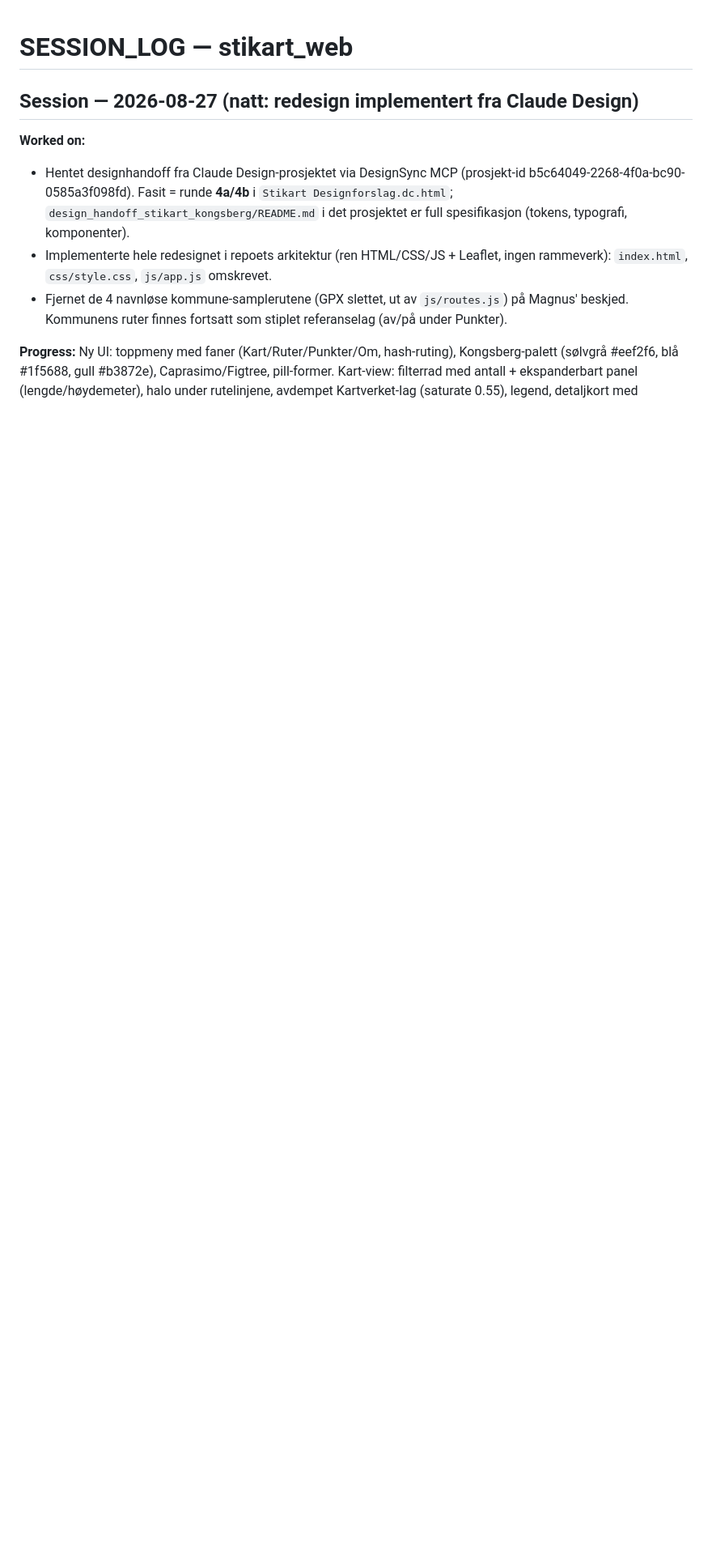
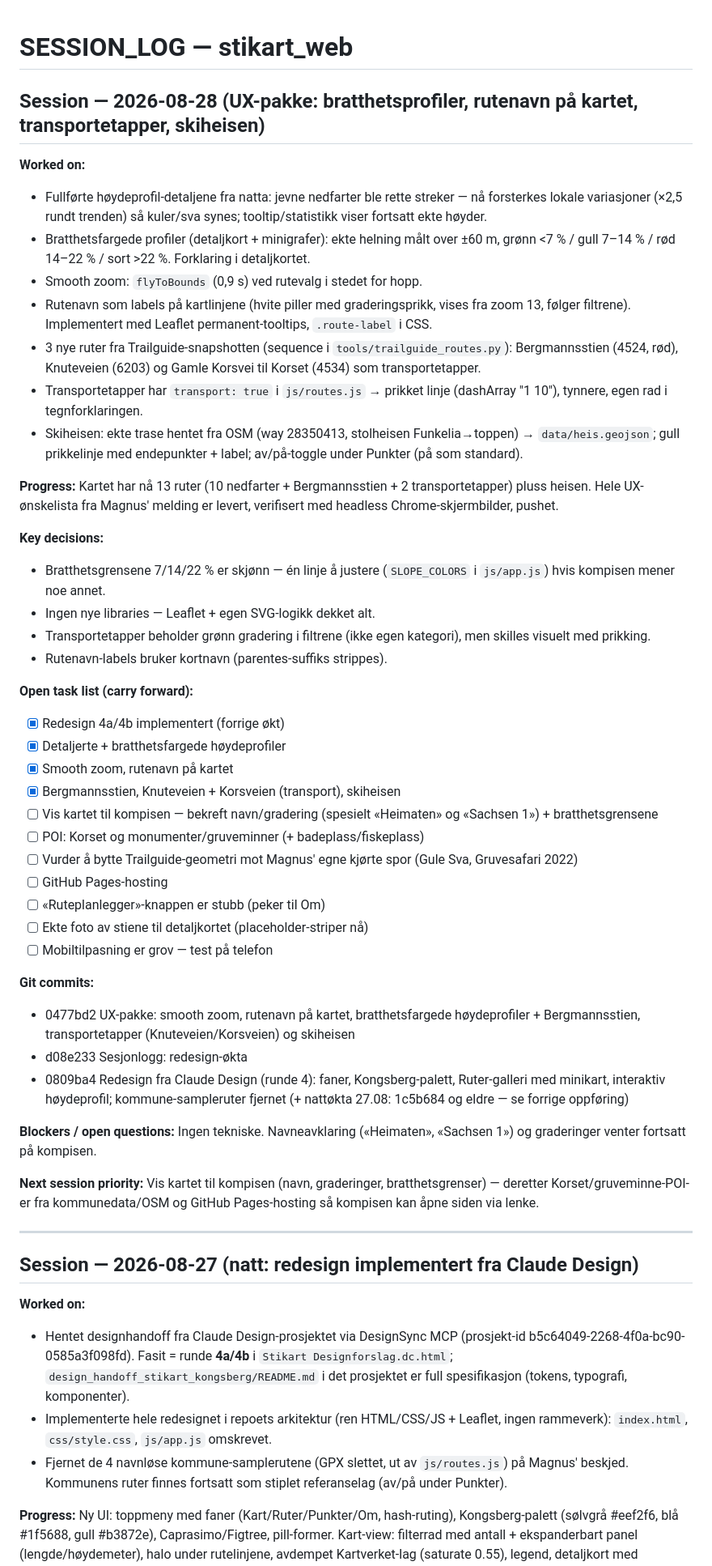
Before and after one commit to magnustobiassen1904/stikart_web, a Markdown page: SESSION_LOG.md, the part around the change. Shown at 81% size. GitHub-like rendering; blank space fills up the shorter version.

Commit message:
Sesjonlogg: UX-pakke-økta
Co-Authored-By: Claude Fable 5 <noreply@anthropic.com>
Claude-Session: https://claude.ai/code/session_01JeTgcMC52czFQiPAjdEbck

```diff
--- a/SESSION_LOG.md
+++ b/SESSION_LOG.md
@@ -1,5 +1,49 @@
 # SESSION_LOG — stikart_web
 
+
+## Session — 2026-08-28 (UX-pakke: bratthetsprofiler, rutenavn på kartet, transportetapper, skiheisen)
+
+**Worked on:**
+- Fullførte høydeprofil-detaljene fra natta: jevne nedfarter ble rette streker — nå forsterkes lokale variasjoner (×2,5 rundt trenden) så kuler/sva synes; tooltip/statistikk viser fortsatt ekte høyder.
+- Bratthetsfargede profiler (detaljkort + minigrafer): ekte helning målt over ±60 m, grønn <7 % / gull 7–14 % / rød 14–22 % / sort >22 %. Forklaring i detaljkortet.
+- Smooth zoom: `flyToBounds` (0,9 s) ved rutevalg i stedet for hopp.
+- Rutenavn som labels på kartlinjene (hvite piller med graderingsprikk, vises fra zoom 13, følger filtrene). Implementert med Leaflet permanent-tooltips, `.route-label` i CSS.
+- 3 nye ruter fra Trailguide-snapshotten (sequence i `tools/trailguide_routes.py`): Bergmannsstien (4524, rød), Knuteveien (6203) og Gamle Korsvei til Korset (4534) som transportetapper.
+- Transportetapper har `transport: true` i `js/routes.js` → prikket linje (dashArray "1 10"), tynnere, egen rad i tegnforklaringen.
+- Skiheisen: ekte trase hentet fra OSM (way 28350413, stolheisen Funkelia→toppen) → `data/heis.geojson`; gull prikkelinje med endepunkter + label; av/på-toggle under Punkter (på som standard).
+
+**Progress:** Kartet har nå 13 ruter (10 nedfarter + Bergmannsstien + 2 transportetapper) pluss heisen. Hele UX-ønskelista fra Magnus' melding er levert, verifisert med headless Chrome-skjermbilder, pushet.
+
+**Key decisions:**
+- Bratthetsgrensene 7/14/22 % er skjønn — én linje å justere (`SLOPE_COLORS` i `js/app.js`) hvis kompisen mener noe annet.
+- Ingen nye libraries — Leaflet + egen SVG-logikk dekket alt.
+- Transportetapper beholder grønn gradering i filtrene (ikke egen kategori), men skilles visuelt med prikking.
+- Rutenavn-labels bruker kortnavn (parentes-suffiks strippes).
+
+**Open task list (carry forward):**
+- [x] Redesign 4a/4b implementert (forrige økt)
+- [x] Detaljerte + bratthetsfargede høydeprofiler
+- [x] Smooth zoom, rutenavn på kartet
+- [x] Bergmannsstien, Knuteveien + Korsveien (transport), skiheisen
+- [ ] Vis kartet til kompisen — bekreft navn/gradering (spesielt «Heimaten» og «Sachsen 1») + bratthetsgrensene
+- [ ] POI: Korset og monumenter/gruveminner (+ badeplass/fiskeplass)
+- [ ] Vurder å bytte Trailguide-geometri mot Magnus' egne kjørte spor (Gule Sva, Gruvesafari 2022)
+- [ ] GitHub Pages-hosting
+- [ ] «Ruteplanlegger»-knappen er stubb (peker til Om)
+- [ ] Ekte foto av stiene til detaljkortet (placeholder-striper nå)
+- [ ] Mobiltilpasning er grov — test på telefon
+
+**Git commits:**
+- 0477bd2 UX-pakke: smooth zoom, rutenavn på kartet, bratthetsfargede høydeprofiler + Bergmannsstien, transportetapper (Knuteveien/Korsveien) og skiheisen
+- d08e233 Sesjonlogg: redesign-økta
+- 0809ba4 Redesign fra Claude Design (runde 4): faner, Kongsberg-palett, Ruter-galleri med minikart, interaktiv høydeprofil; kommune-sampleruter fjernet
+(+ nattøkta 27.08: 1c5b684 og eldre — se forrige oppføring)
+
+**Blockers / open questions:** Ingen tekniske. Navneavklaring («Heimaten», «Sachsen 1») og graderinger venter fortsatt på kompisen.
+
+**Next session priority:** Vis kartet til kompisen (navn, graderinger, bratthetsgrenser) — deretter Korset/gruveminne-POI-er fra kommunedata/OSM og GitHub Pages-hosting så kompisen kan åpne siden via lenke.
+
+---
 
 ## Session — 2026-08-27 (natt: redesign implementert fra Claude Design)
 
```
